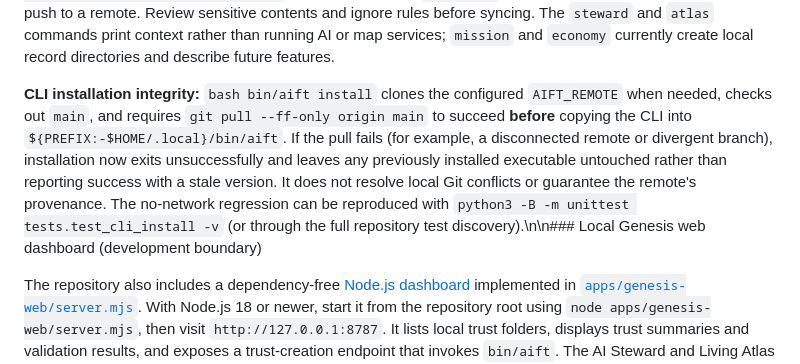
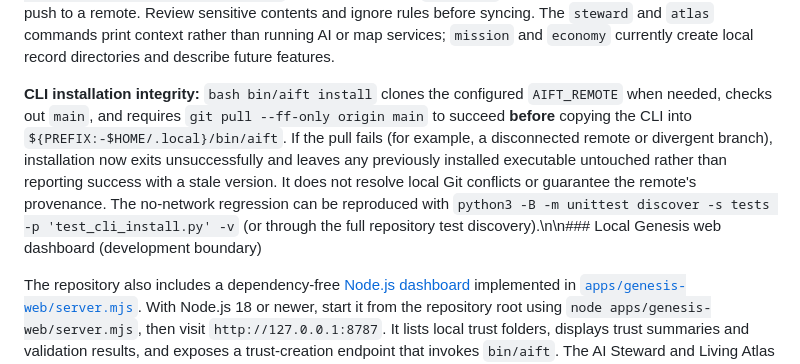
Before and after one commit to AIFreedomTrustFederation/AIFT-Genesis, a Markdown page: README.md, the part around the change. Drawn GitHub-style.

Commit message:
docs: use reliable unittest discovery command

```diff
--- a/README.md
+++ b/README.md
@@ -109,7 +109,7 @@ bash bin/aift trust validate "$AIFT_TRUSTS/example-trust"
 
 `trust init` copies [the trust-seed template](templates/trust-seed/README.md), substitutes its three supported variables, and initializes a **local** Git repository. It attempts an initial commit, but a missing Git author identity can prevent that commit without failing creation. `trust validate` checks required files, unresolved placeholders, JSON syntax, and Git-repository presence; it does **not** enforce the JSON schemas, prove consent, or establish legal trust status. `bash bin/aift sync "$AIFT_TRUSTS/example-trust"` stages **all** files with `git add .` and creates a local commit, but does not push to a remote. Review sensitive contents and ignore rules before syncing. The `steward` and `atlas` commands print context rather than running AI or map services; `mission` and `economy` currently create local record directories and describe future features.
 
-**CLI installation integrity:** `bash bin/aift install` clones the configured `AIFT_REMOTE` when needed, checks out `main`, and requires `git pull --ff-only origin main` to succeed **before** copying the CLI into `${PREFIX:-$HOME/.local}/bin/aift`. If the pull fails (for example, a disconnected remote or divergent branch), installation now exits unsuccessfully and leaves any previously installed executable untouched rather than reporting success with a stale version. It does not resolve local Git conflicts or guarantee the remote's provenance. The no-network regression can be reproduced with `python3 -B -m unittest tests.test_cli_install -v` (or through the full repository test discovery).\n\n### Local Genesis web dashboard (development boundary)
+**CLI installation integrity:** `bash bin/aift install` clones the configured `AIFT_REMOTE` when needed, checks out `main`, and requires `git pull --ff-only origin main` to succeed **before** copying the CLI into `${PREFIX:-$HOME/.local}/bin/aift`. If the pull fails (for example, a disconnected remote or divergent branch), installation now exits unsuccessfully and leaves any previously installed executable untouched rather than reporting success with a stale version. It does not resolve local Git conflicts or guarantee the remote's provenance. The no-network regression can be reproduced with `python3 -B -m unittest discover -s tests -p 'test_cli_install.py' -v` (or through the full repository test discovery).\n\n### Local Genesis web dashboard (development boundary)
 
 The repository also includes a dependency-free [Node.js dashboard](apps/genesis-web/README.md) implemented in [`apps/genesis-web/server.mjs`](apps/genesis-web/server.mjs). With Node.js 18 or newer, start it from the repository root using `node apps/genesis-web/server.mjs`, then visit `http://127.0.0.1:8787`. It lists local trust folders, displays trust summaries and validation results, and exposes a trust-creation endpoint that invokes `bin/aift`. The AI Steward and Living Atlas buttons currently display contextual text; they are not running AI inference or a live Atlas service.
 
```
